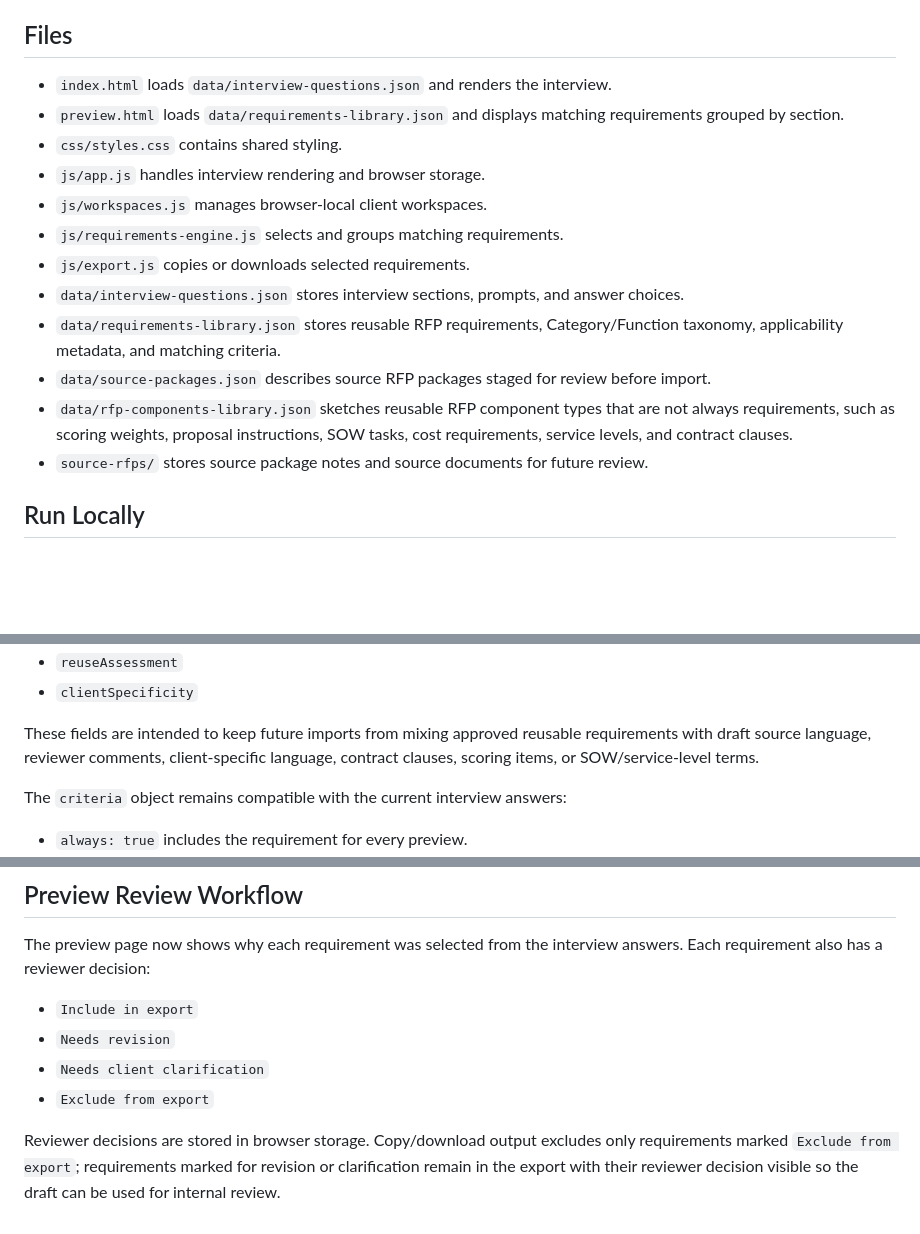
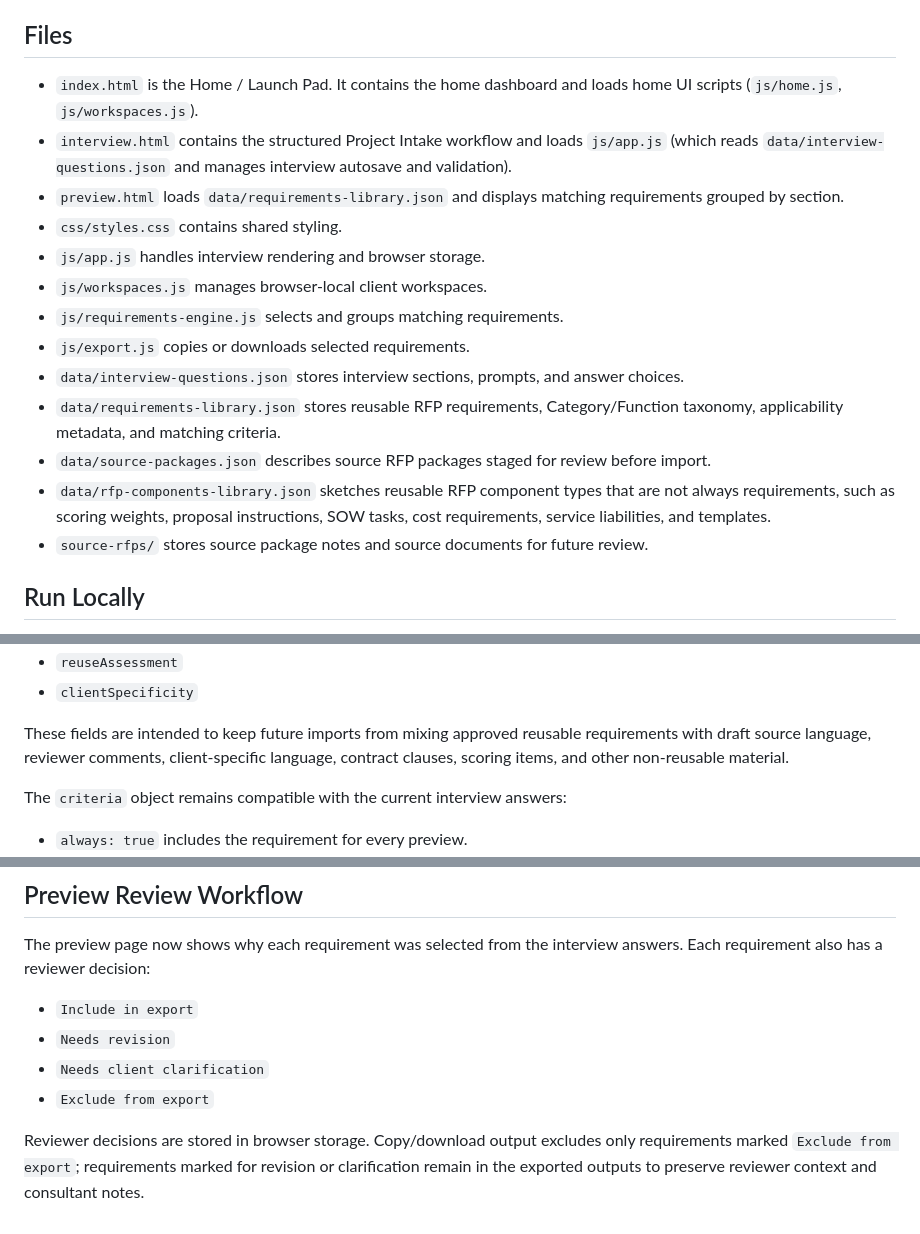
Before and after one commit to NMakesThings/rfp-workbench, a Markdown page: README.md, 3 parts joined by grey strips. Rendered like a GitHub page; blank space fills up the shorter version.

Commit message:
docs: clarify index vs interview + add copilot instructions file

```diff
--- a/README.md
+++ b/README.md
@@ -4,7 +4,8 @@ Static HTML, CSS, JavaScript, and JSON prototype for generating RFP requirements
 
 ## Files
 
-- `index.html` loads `data/interview-questions.json` and renders the interview.
+- `index.html` is the Home / Launch Pad. It contains the home dashboard and loads home UI scripts (`js/home.js`, `js/workspaces.js`).
+- `interview.html` contains the structured Project Intake workflow and loads `js/app.js` (which reads `data/interview-questions.json` and manages interview autosave and validation).
 - `preview.html` loads `data/requirements-library.json` and displays matching requirements grouped by section.
 - `css/styles.css` contains shared styling.
 - `js/app.js` handles interview rendering and browser storage.
@@ -14,7 +15,7 @@ Static HTML, CSS, JavaScript, and JSON prototype for generating RFP requirements
 - `data/interview-questions.json` stores interview sections, prompts, and answer choices.
 - `data/requirements-library.json` stores reusable RFP requirements, Category/Function taxonomy, applicability metadata, and matching criteria.
 - `data/source-packages.json` describes source RFP packages staged for review before import.
-- `data/rfp-components-library.json` sketches reusable RFP component types that are not always requirements, such as scoring weights, proposal instructions, SOW tasks, cost requirements, service levels, and contract clauses.
+- `data/rfp-components-library.json` sketches reusable RFP component types that are not always requirements, such as scoring weights, proposal instructions, SOW tasks, cost requirements, service liabilities, and templates.
 - `source-rfps/` stores source package notes and source documents for future review.
 
 ## Run Locally
@@ -88,7 +89,7 @@ The current sample requirements also include import-readiness metadata:
 - `reuseAssessment`
 - `clientSpecificity`
 
-These fields are intended to keep future imports from mixing approved reusable requirements with draft source language, reviewer comments, client-specific language, contract clauses, scoring items, or SOW/service-level terms.
+These fields are intended to keep future imports from mixing approved reusable requirements with draft source language, reviewer comments, client-specific language, contract clauses, scoring items, and other non-reusable material.
 
 The `criteria` object remains compatible with the current interview answers:
 
@@ -180,4 +181,4 @@ The preview page now shows why each requirement was selected from the interview
 - `Needs client clarification`
 - `Exclude from export`
 
-Reviewer decisions are stored in browser storage. Copy/download output excludes only requirements marked `Exclude from export`; requirements marked for revision or clarification remain in the export with their reviewer decision visible so the draft can be used for internal review.
+Reviewer decisions are stored in browser storage. Copy/download output excludes only requirements marked `Exclude from export`; requirements marked for revision or clarification remain in the exported outputs to preserve reviewer context and consultant notes.
```
